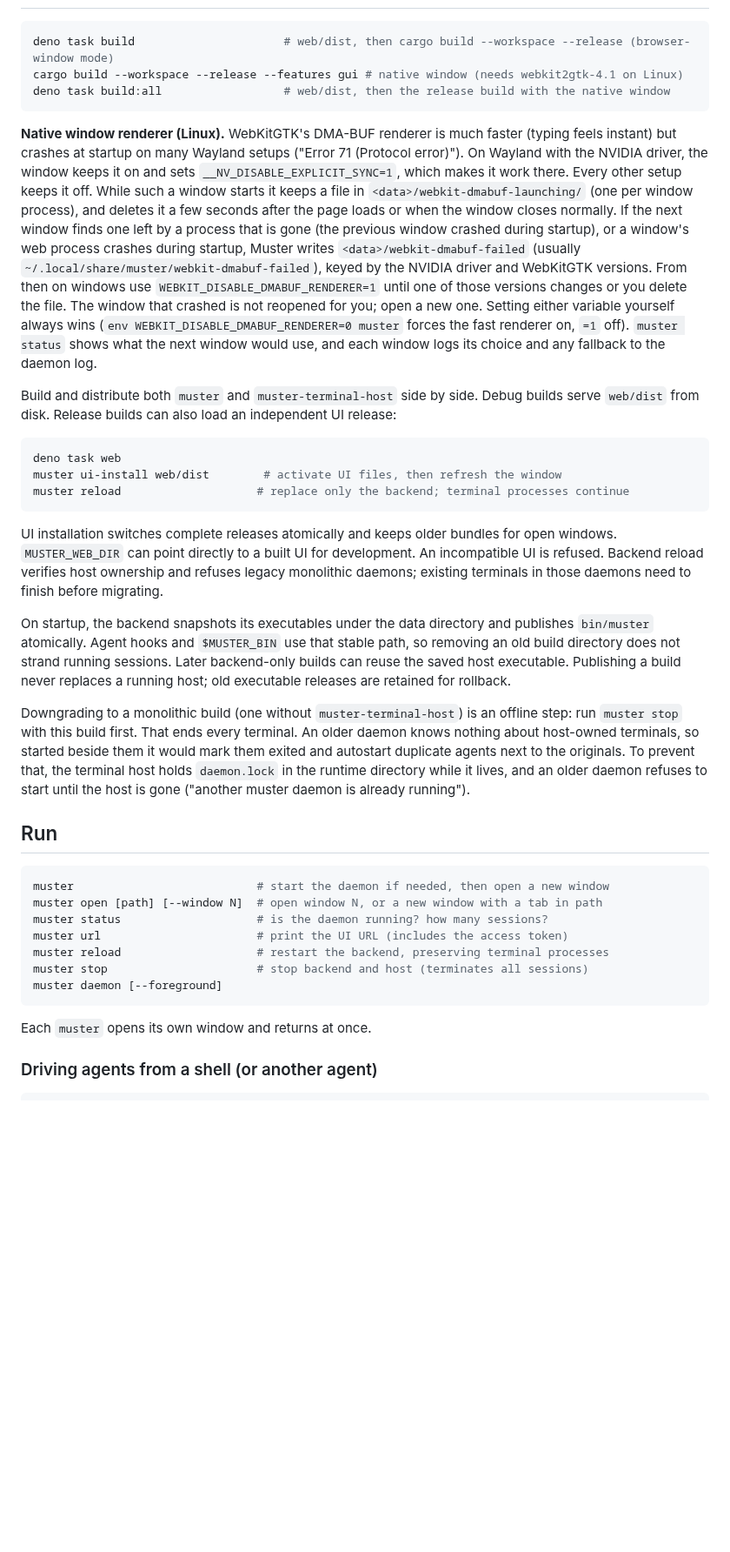
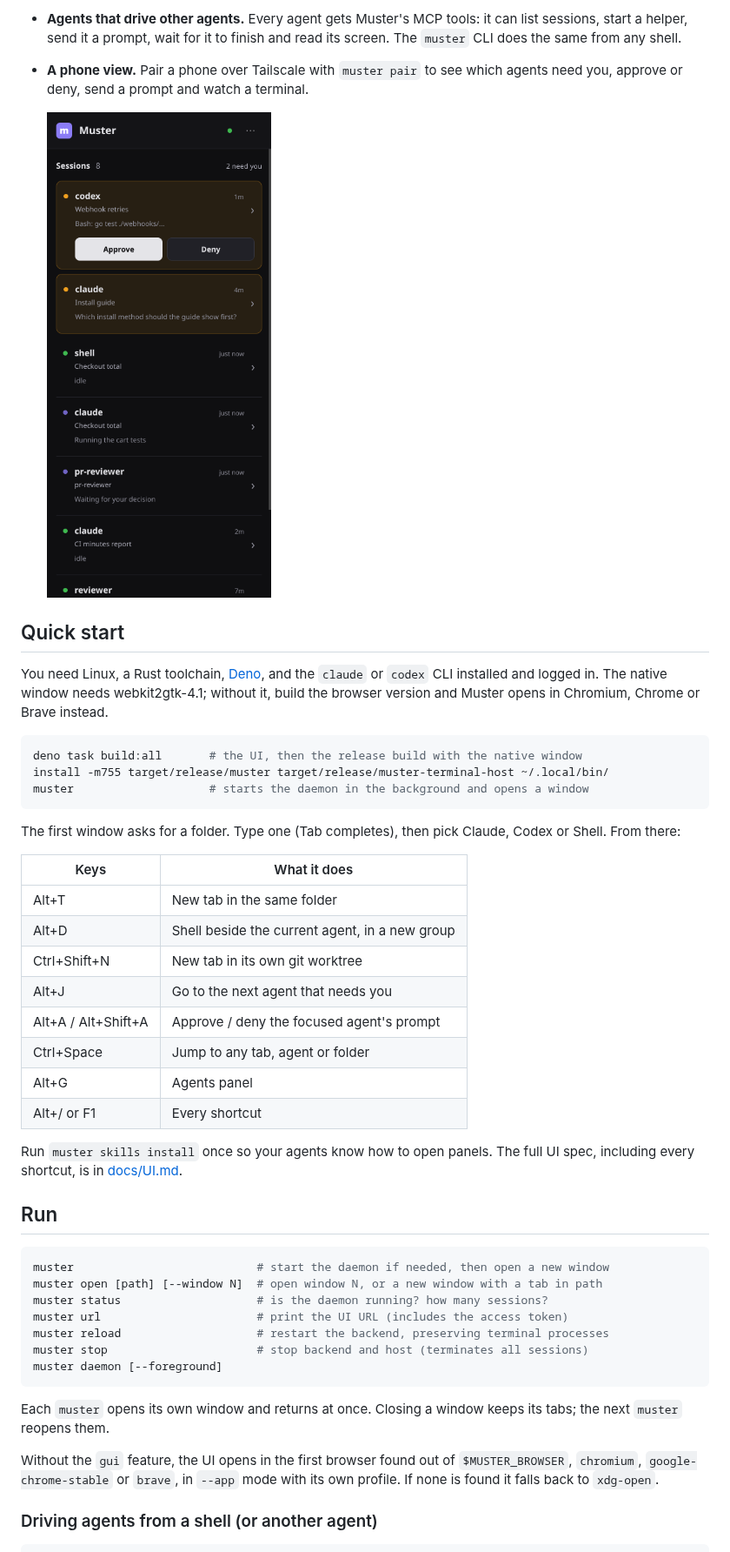
Before and after one commit to joshpurvis/muster, a Markdown page: README.md, the part around one of its changes. Shown at 87% size. Drawn GitHub-style; pictures changed too: docs/screenshots/phone.png (added); blank space fills up the shorter version.

````diff
--- a/README.md
+++ b/README.md
@@ -17,52 +49,39 @@ protocol and [docs/UI.md](docs/UI.md) for the UI spec, including the keyboard sh
+- **Agents that drive other agents.** Every agent gets Muster's MCP tools: it can list sessions,
+  start a helper, send it a prompt, wait for it to finish and read its screen. The `muster` CLI
+  does the same from any shell.
+- **A phone view.** Pair a phone over Tailscale with `muster pair` to see which agents need you,
+  approve or deny, send a prompt and watch a terminal.
+
+  <img src="docs/screenshots/phone.png" width="300" alt="The phone view: a list of sessions with the two that need you at the top, the Codex agent with Approve and Deny buttons and the Claude agent showing its question">
+
+## Quick start
+
+You need Linux, a Rust toolchain, [Deno](https://deno.com), and the `claude` or `codex` CLI
+installed and logged in. The native window needs webkit2gtk-4.1; without it, build the browser
+version and Muster opens in Chromium, Chrome or Brave instead.
 
 ```sh
-deno task build                      # web/dist, then cargo build --workspace --release (browser-window mode)
-cargo build --workspace --release --features gui # native window (needs webkit2gtk-4.1 on Linux)
-deno task build:all                  # web/dist, then the release build with the native window
+deno task build:all       # the UI, then the release build with the native window
+install -m755 target/release/muster target/release/muster-terminal-host ~/.local/bin/
+muster                    # starts the daemon in the background and opens a window
 ```
 
-**Native window renderer (Linux).** WebKitGTK's DMA-BUF renderer is much faster (typing
-feels instant) but crashes at startup on many Wayland setups ("Error 71 (Protocol error)").
-On Wayland with the NVIDIA driver, the window keeps it on and sets
-`__NV_DISABLE_EXPLICIT_SYNC=1`, which makes it work there. Every other setup keeps it off.
-While such a window starts it keeps a file in `<data>/webkit-dmabuf-launching/` (one per
-window process), and deletes it a few seconds after the page loads or when the window
-closes normally. If the next window finds one left by a process that is gone (the previous
-window crashed during startup), or a window's web process crashes during startup, Muster
-writes `<data>/webkit-dmabuf-failed` (usually `~/.local/share/muster/webkit-dmabuf-failed`),
-keyed by the NVIDIA driver and WebKitGTK versions. From then on windows use
-`WEBKIT_DISABLE_DMABUF_RENDERER=1` until one of those versions changes or you delete the file.
-The window that crashed is not reopened for you; open a new one. Setting either variable
-yourself always wins (`env WEBKIT_DISABLE_DMABUF_RENDERER=0 muster` forces the fast renderer
-on, `=1` off). `muster status` shows what the next window would use, and each window logs its
-choice and any fallback to the daemon log.
+The first window asks for a folder. Type one (Tab completes), then pick Claude, Codex or Shell.
+From there:
 
-Build and distribute both `muster` and `muster-terminal-host` side by side. Debug builds
-serve `web/dist` from disk. Release builds can also load an independent UI release:
+| Keys | What it does |
+|---|---|
+| Alt+T | New tab in the same folder |
+| Alt+D | Shell beside the current agent, in a new group |
+| Ctrl+Shift+N | New tab in its own git worktree |
+| Alt+J | Go to the next agent that needs you |
+| Alt+A / Alt+Shift+A | Approve / deny the focused agent's prompt |
+| Ctrl+Space | Jump to any tab, agent or folder |
+| Alt+G | Agents panel |
+| Alt+/ or F1 | Every shortcut |
 
-```sh
-deno task web
-muster ui-install web/dist        # activate UI files, then refresh the window
-muster reload                    # replace only the backend; terminal processes continue
-```
-
-UI installation switches complete releases atomically and keeps older bundles for open
-windows. `MUSTER_WEB_DIR` can point directly to a built UI for development. An incompatible
-UI is refused. Backend reload verifies host ownership and refuses legacy monolithic daemons;
-existing terminals in those daemons need to finish before migrating.
-
-On startup, the backend snapshots its executables under the data directory and publishes
-`bin/muster` atomically. Agent hooks and `$MUSTER_BIN` use that stable path, so removing
-an old build directory does not strand running sessions. Later backend-only builds can
-reuse the saved host executable. Publishing a build never replaces a running host;
-old executable releases are retained for rollback.
-
-Downgrading to a monolithic build (one without `muster-terminal-host`) is an offline step:
-run `muster stop` with this build first. That ends every terminal. An older daemon knows
-nothing about host-owned terminals, so started beside them it would mark them exited and
-autostart duplicate agents next to the originals. To prevent that, the terminal host holds
-`daemon.lock` in the runtime directory while it lives, and an older daemon refuses to start
-until the host is gone ("another muster daemon is already running").
+Run `muster skills install` once so your agents know how to open panels. The full UI spec,
+including every shortcut, is in [docs/UI.md](docs/UI.md).
 
 ## Run
 
@@ -76,7 +95,12 @@ muster stop                      # stop backend and host (terminates all session
 muster daemon [--foreground]
 ```
 
-Each `muster` opens its own window and returns at once.
+Each `muster` opens its own window and returns at once. Closing a window keeps its tabs; the
+next `muster` reopens them.
+
+Without the `gui` feature, the UI opens in the first browser found out of `$MUSTER_BROWSER`,
+`chromium`, `google-chrome-stable` or `brave`, in `--app` mode with its own profile. If none
+is found it falls back to `xdg-open`.
 
 ### Driving agents from a shell (or another agent)
 
````
Also changed, not shown: other parts of README.md (+124 -17 lines), docs/screenshots/agents-chart.png (added), docs/screenshots/hero.png (added), docs/screenshots/jump.png (added), docs/screenshots/pr-decision.png (added).
